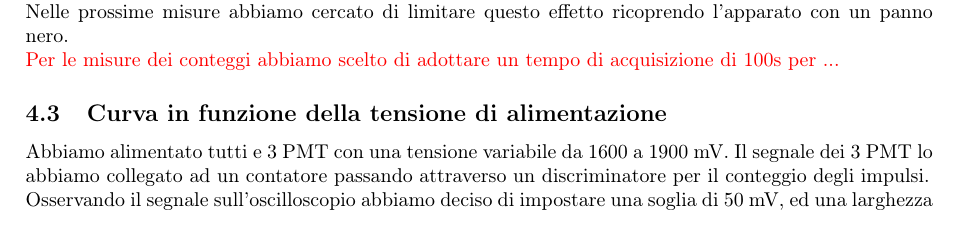
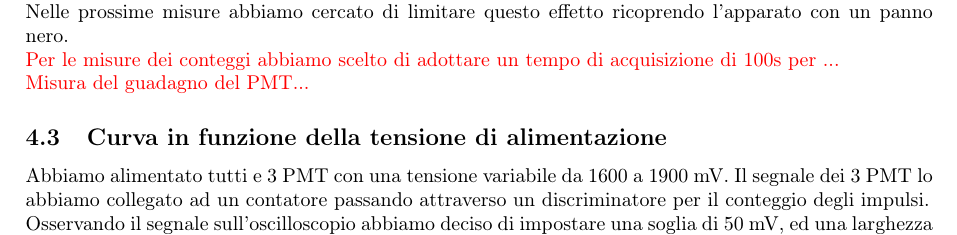
Before and after one commit to zazasa/LAB_IF_2015, a LaTeX document (1-Exp_Preliminare/relazione/relazione.tex): part of page 2 of 2, cut so that both start at the same text. Compiled offline with pdfLaTeX.

Commit message:
roba varia

```diff
--- a/1-Exp_Preliminare/relazione/relazione.tex
+++ b/1-Exp_Preliminare/relazione/relazione.tex
@@ -119,6 +119,8 @@ Quindi abbiamo collegato il PMT ad un contatore tramite un discriminatore, impos
 Nelle prossime misure abbiamo cercato di limitare questo effetto ricoprendo l'apparato con un panno nero.
 \\
 \note{Per le misure dei conteggi abbiamo scelto di adottare un tempo di acquisizione di 100s per ...}
+\\
+\note{Misura del guadagno del PMT...}
 %%%%%%%%%%%%%%%%%%%%%%%%%%%%%%%%%%%%%%%%%%%%%%%%%%%%%%%%%%%%%%%%%%%%%%%%%%%%%%%%
 %%%%%%%%%%%%%%%%%%%%%%%%%%%%%%%%%%%%%%%%%%%%%%%%%%%%%%%%%%%%%%%%%%%%%%%%%%%%%%%%
 %%%%%%%%%%%%%%%%%%%%%%%%%%%%%%%%%%%%%%%%%%%%%%%%%%%%%%%%%%%%%%%%%%%%%%%%%%%%%%%%
```
Also changed, not shown: 1-Exp_Preliminare/relazione/relazione.pdf, 3 other files.
